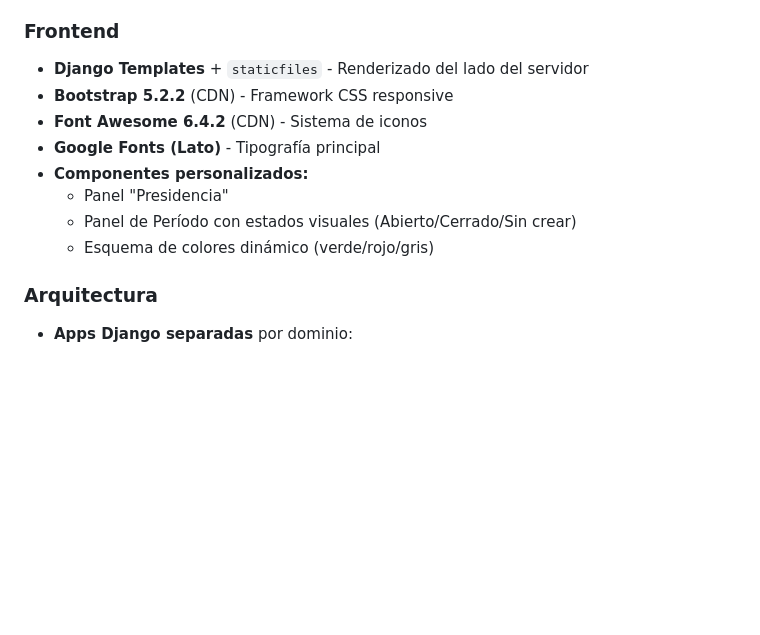
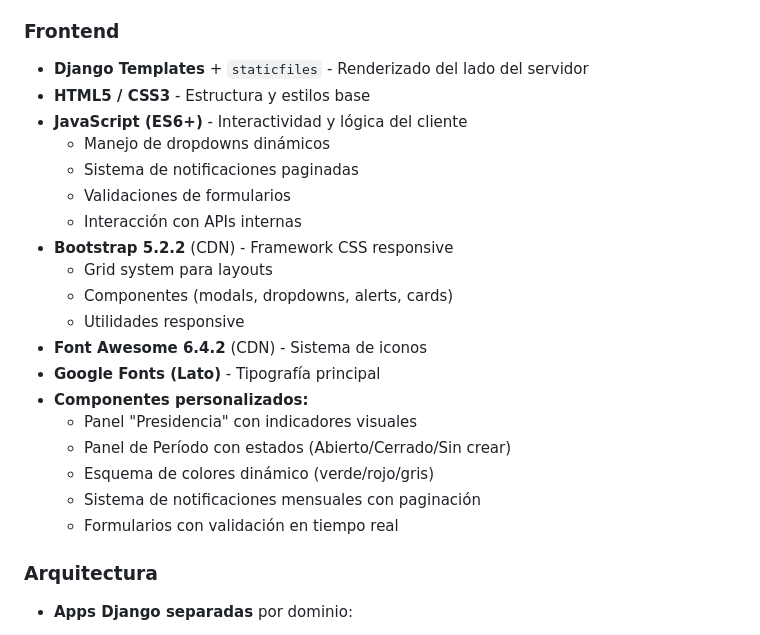
Before and after one commit to FernandoAVillarroel/fonavi_project, a Markdown page: README.md, the part around the change. Rendered like a GitHub page; blank space fills up the shorter version.

```diff
--- a/README.md
+++ b/README.md
@@ -122,13 +122,24 @@ Gestiona más de 600 empleados y automatiza el proceso completo de:
 
 ### Frontend
 - **Django Templates** + `staticfiles` - Renderizado del lado del servidor
+- **HTML5 / CSS3** - Estructura y estilos base
+- **JavaScript (ES6+)** - Interactividad y lógica del cliente
+  - Manejo de dropdowns dinámicos
+  - Sistema de notificaciones paginadas
+  - Validaciones de formularios
+  - Interacción con APIs internas
 - **Bootstrap 5.2.2** (CDN) - Framework CSS responsive
+  - Grid system para layouts
+  - Componentes (modals, dropdowns, alerts, cards)
+  - Utilidades responsive
 - **Font Awesome 6.4.2** (CDN) - Sistema de iconos
 - **Google Fonts (Lato)** - Tipografía principal
 - **Componentes personalizados:**
-  - Panel "Presidencia"
-  - Panel de Período con estados visuales (Abierto/Cerrado/Sin crear)
+  - Panel "Presidencia" con indicadores visuales
+  - Panel de Período con estados (Abierto/Cerrado/Sin crear)
   - Esquema de colores dinámico (verde/rojo/gris)
+  - Sistema de notificaciones mensuales con paginación
+  - Formularios con validación en tiempo real
 
 ### Arquitectura
 - **Apps Django separadas** por dominio:
```
